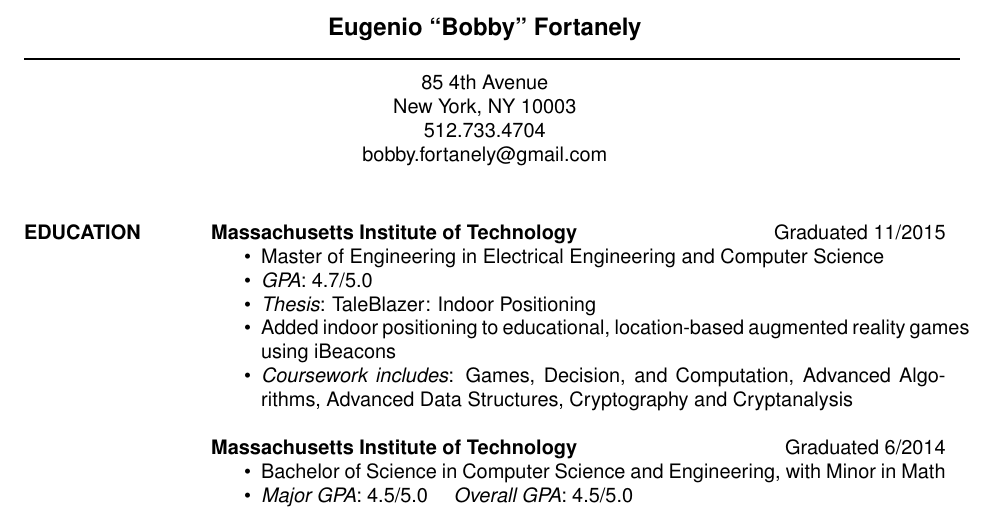
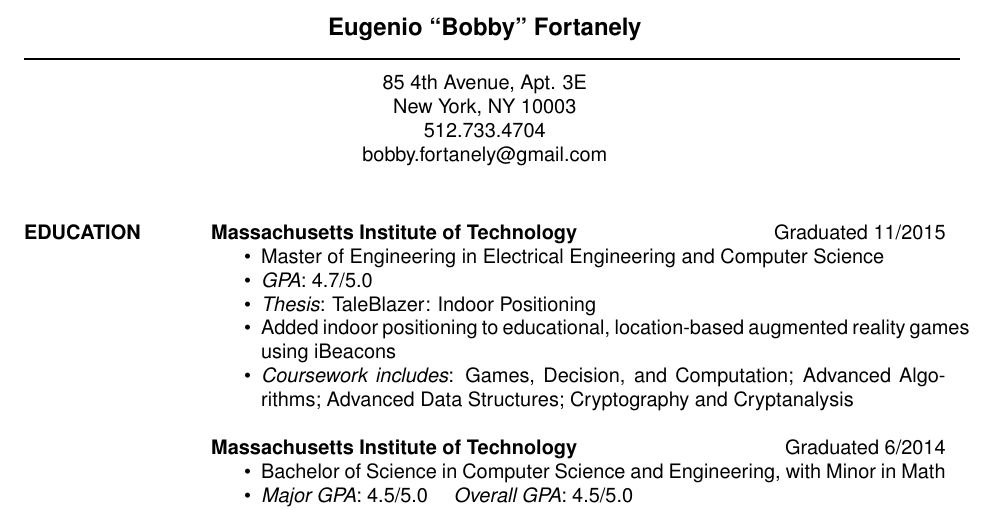
Before and after one commit to Dritte/Resume, a LaTeX CV (EugenioFortanelyResume.tex): part of the page, cut so that both start at the same text. Compiled offline with pdfLaTeX.

Commit message:
Adding apartment number and semicolons

```diff
--- a/EugenioFortanelyResume.tex
+++ b/EugenioFortanelyResume.tex
@@ -13,7 +13,7 @@
  \moveleft\hoffset\vbox{\hrule width\resumewidth height 1pt}\smallskip
 % address begins here
 % Again, the address lines must be centered over entire width of resume:
- \moveleft.5\hoffset\centerline{85 4th Avenue}
+ \moveleft.5\hoffset\centerline{85 4th Avenue, Apt. 3E}
  \moveleft.5\hoffset\centerline{New York, NY 10003}
  \moveleft.5\hoffset\centerline{512.733.4704}
  \moveleft.5\hoffset\centerline{bobby.fortanely@gmail.com}
@@ -32,9 +32,9 @@
                           educational, location-based augmented reality games
                           using iBeacons
                         \item {\sl Coursework includes}:
-                          Games, Decision, and Computation,
-                          Advanced Algorithms,
-                          Advanced Data Structures,
+                          Games, Decision, and Computation;
+                          Advanced Algorithms;
+                          Advanced Data Structures;
                           Cryptography and Cryptanalysis
                     \end{itemize}
 
```
